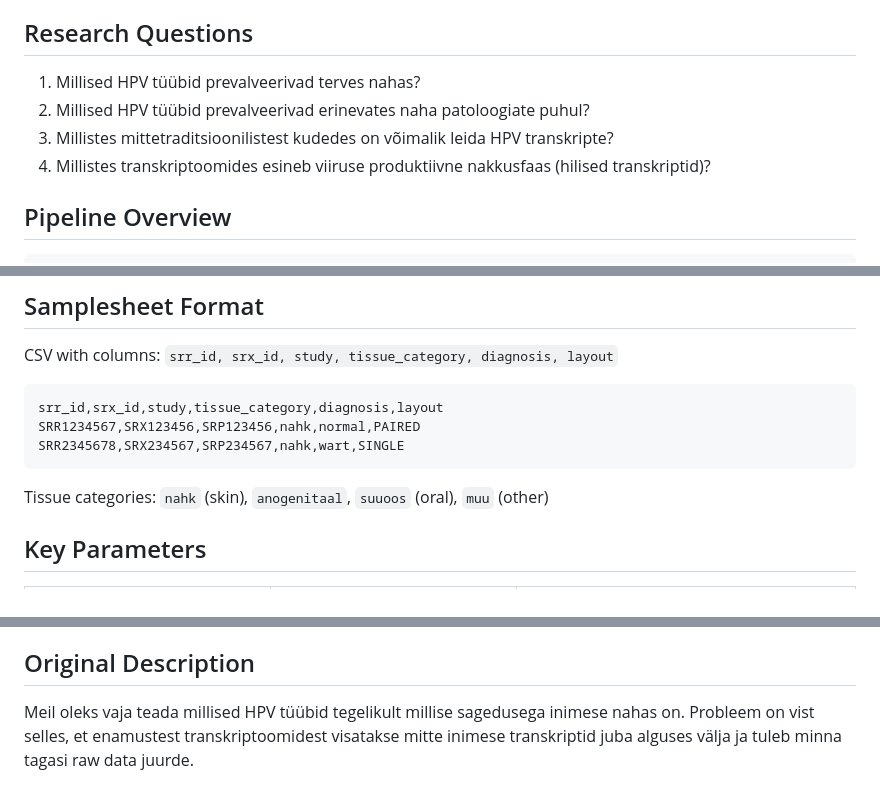
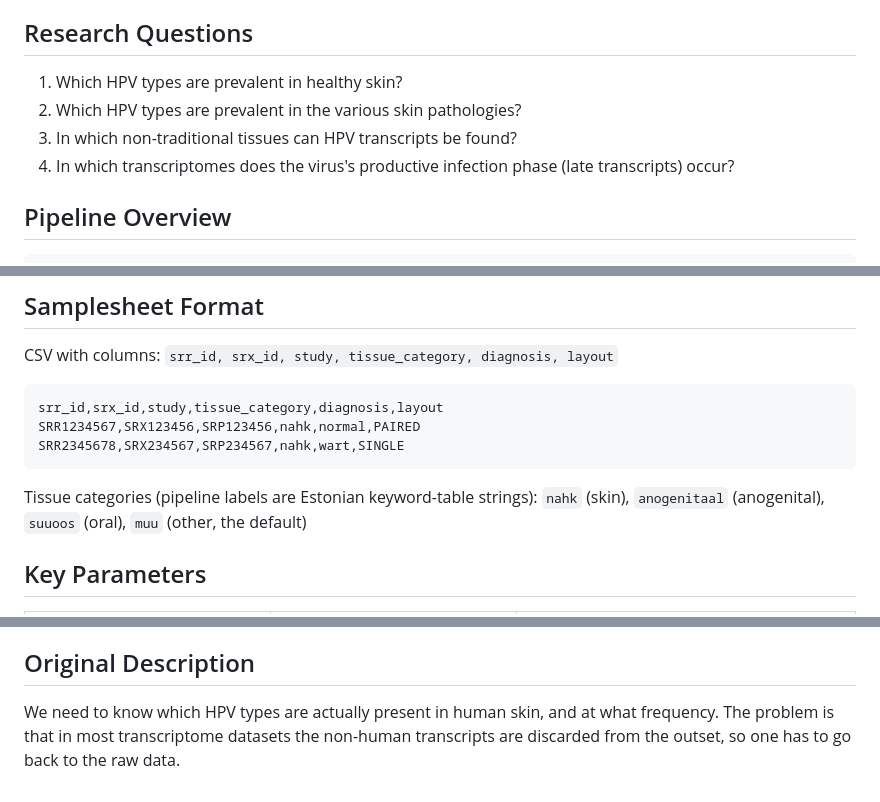
Before and after one commit to tpall/hpv-human-skin, a Markdown page: README.md, 3 parts joined by grey strips. Drawn GitHub-style.

Commit message:
README: translate Estonian prose to English
Research Questions and the "Original Description" note are now in
English. Tissue-category tokens (nahk/anogenitaal/suuoos/muu) are left
as-is because they are the literal strings the pipeline emits and
consumes (per CLAUDE.md); each now carries an English gloss.

Co-Authored-By: Claude Opus 4.8 <noreply@anthropic.com>

````diff
--- a/README.md
+++ b/README.md
@@ -4,10 +4,10 @@ Nextflow DSL2 pipeline for identifying HPV types and their prevalence across hum
 
 ## Research Questions
 
-1. Millised HPV tüübid prevalveerivad terves nahas?
-2. Millised HPV tüübid prevalveerivad erinevates naha patoloogiate puhul?
-3. Millistes mittetraditsioonilistest kudedes on võimalik leida HPV transkripte?
-4. Millistes transkriptoomides esineb viiruse produktiivne nakkusfaas (hilised transkriptid)?
+1. Which HPV types are prevalent in healthy skin?
+2. Which HPV types are prevalent in the various skin pathologies?
+3. In which non-traditional tissues can HPV transcripts be found?
+4. In which transcriptomes does the virus's productive infection phase (late transcripts) occur?
 
 ## Pipeline Overview
 
@@ -114,7 +114,7 @@ SRR1234567,SRX123456,SRP123456,nahk,normal,PAIRED
 SRR2345678,SRX234567,SRP234567,nahk,wart,SINGLE
 ```
 
-Tissue categories: `nahk` (skin), `anogenitaal`, `suuoos` (oral), `muu` (other)
+Tissue categories (pipeline labels are Estonian keyword-table strings): `nahk` (skin), `anogenitaal` (anogenital), `suuoos` (oral), `muu` (other, the default)
 
 ## Key Parameters
 
@@ -158,4 +158,4 @@ results/
 
 ## Original Description
 
-Meil oleks vaja teada millised HPV tüübid tegelikult millise sagedusega inimese nahas on. Probleem on vist selles, et enamustest transkriptoomidest visatakse mitte inimese transkriptid juba alguses välja ja tuleb minna tagasi raw data juurde.
+We need to know which HPV types are actually present in human skin, and at what frequency. The problem is that in most transcriptome datasets the non-human transcripts are discarded from the outset, so one has to go back to the raw data.
````
